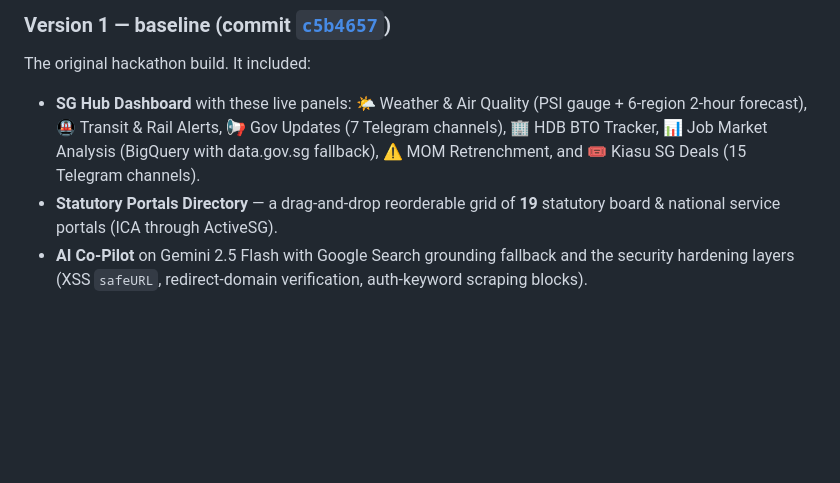
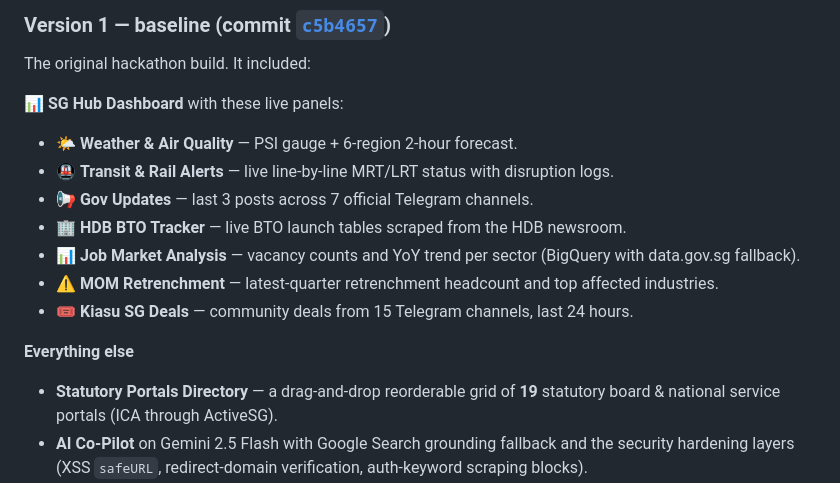
Before and after one commit to leshweyeewin/merlion-os, a Markdown page: README.md, the part around the change. GitHub-like rendering; blank space fills up the shorter version.

Commit message:
docs: expand and improve formatting of SG Hub Dashboard feature descriptions in README

```diff
--- a/README.md
+++ b/README.md
@@ -173,7 +173,17 @@ The document above always reflects the **latest** release. This section records
 
 ### Version 1 — baseline (commit [`c5b4657`](https://github.com/leshweyeewin/merlion-os/commit/c5b46575f3a21ae48d9a9cd3110cfe2c12597003))
 The original hackathon build. It included:
-* **SG Hub Dashboard** with these live panels: 🌤️ Weather & Air Quality (PSI gauge + 6-region 2-hour forecast), 🚇 Transit & Rail Alerts, 📢 Gov Updates (7 Telegram channels), 🏢 HDB BTO Tracker, 📊 Job Market Analysis (BigQuery with data.gov.sg fallback), ⚠️ MOM Retrenchment, and 🎟️ Kiasu SG Deals (15 Telegram channels).
+
+**📊 SG Hub Dashboard** with these live panels:
+* 🌤️ **Weather & Air Quality** — PSI gauge + 6-region 2-hour forecast.
+* 🚇 **Transit & Rail Alerts** — live line-by-line MRT/LRT status with disruption logs.
+* 📢 **Gov Updates** — last 3 posts across 7 official Telegram channels.
+* 🏢 **HDB BTO Tracker** — live BTO launch tables scraped from the HDB newsroom.
+* 📊 **Job Market Analysis** — vacancy counts and YoY trend per sector (BigQuery with data.gov.sg fallback).
+* ⚠️ **MOM Retrenchment** — latest-quarter retrenchment headcount and top affected industries.
+* 🎟️ **Kiasu SG Deals** — community deals from 15 Telegram channels, last 24 hours.
+
+**Everything else**
 * **Statutory Portals Directory** — a drag-and-drop reorderable grid of **19** statutory board & national service portals (ICA through ActiveSG).
 * **AI Co-Pilot** on Gemini 2.5 Flash with Google Search grounding fallback and the security hardening layers (XSS `safeURL`, redirect-domain verification, auth-keyword scraping blocks).
 * **Local Quickstart** requiring `GEMINI_API_KEY` and `LTA_DATAMALL_API_KEY`.
```
